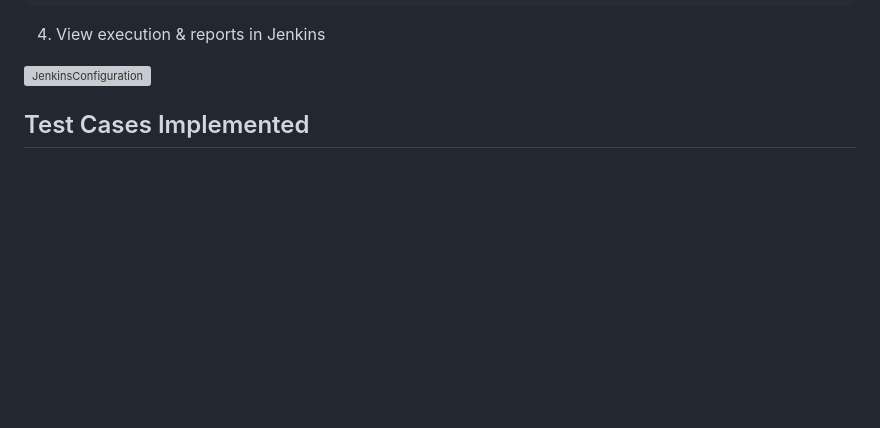
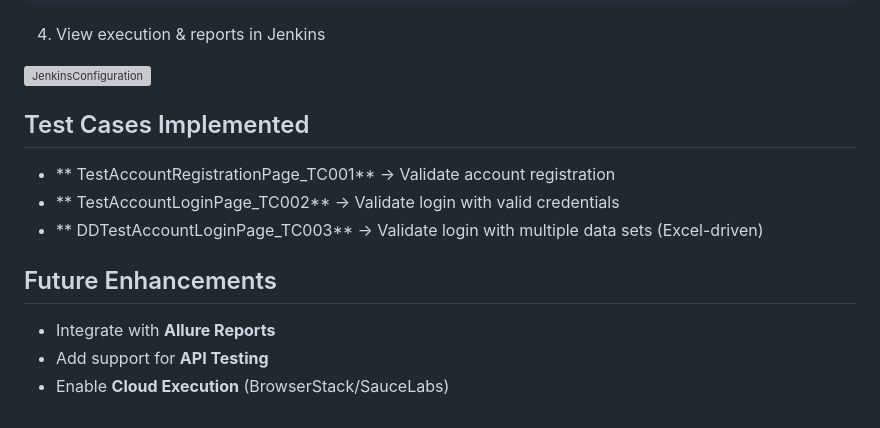
Before and after one commit to aminulislamtutul/opencartV01_Web_Automation_Testing_Project, a Markdown page: README.md, the part around the change. Drawn GitHub-style; blank space fills up the shorter version; grey boxes are pictures that could not be loaded.

```diff
--- a/README.md
+++ b/README.md
@@ -81,3 +81,10 @@ mvn clean test -DsuiteXmlFile=master.xml
 <img width="1353" height="595" alt="JenkinsConfiguration" src="https://github.com/user-attachments/assets/d062c266-8762-4af7-afee-d1599a2efb4b" />
 
 ## Test Cases Implemented
+* ** TestAccountRegistrationPage_TC001** → Validate account registration
+* ** TestAccountLoginPage_TC002** → Validate login with valid credentials
+* ** DDTestAccountLoginPage_TC003** → Validate login with multiple data sets (Excel-driven)
+## Future Enhancements
+* Integrate with **Allure Reports**
+* Add support for **API Testing**
+* Enable **Cloud Execution** (BrowserStack/SauceLabs)
```
